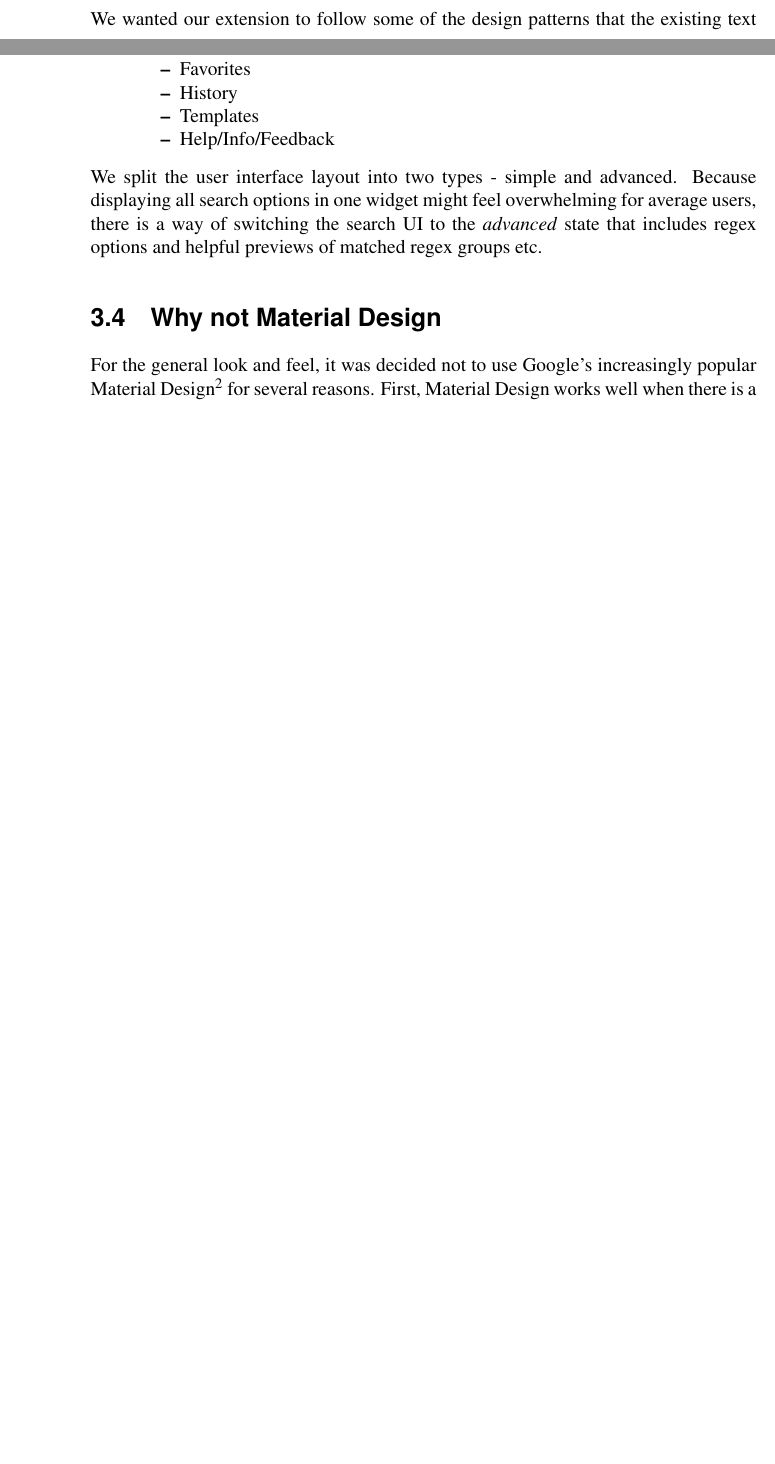
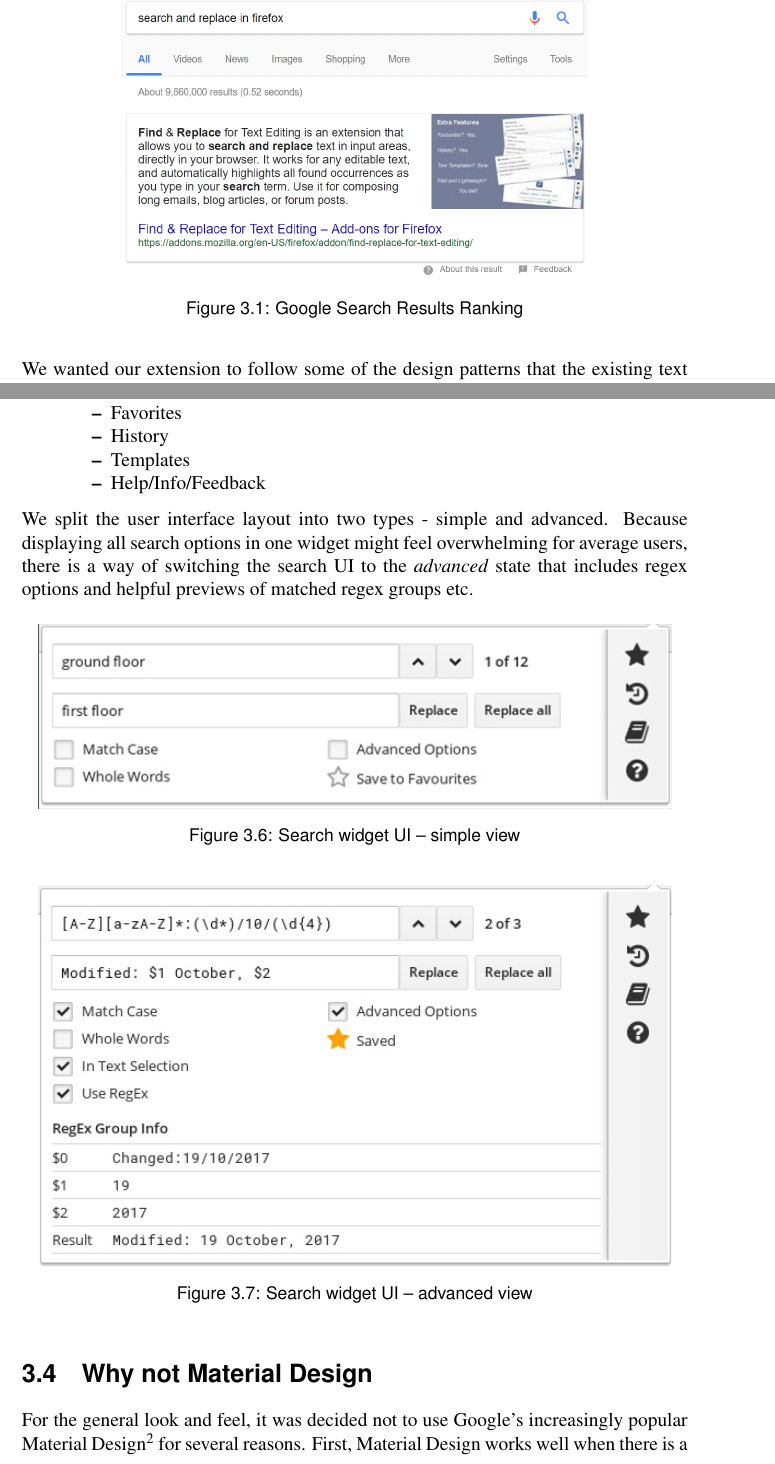
Before and after one commit to Dalimil/Find-and-Replace-Browser-Extension, a LaTeX thesis (dissertation/dissertation.tex): two parts of pages 15 and 17 of 25 before the commit and two parts of pages 16 and 18 of 21 after it, joined at a grey line, cut at the place of the change, the shorter picture padded with empty space. Compiled offline with pdfLaTeX.

Commit message:
Add search widget UI graphics

```diff
--- a/dissertation/dissertation.tex
+++ b/dissertation/dissertation.tex
@@ -215,7 +213,14 @@
 
 People are likely to search for browser extensions by typing in the functionality that they need. In our case, that might look something like "find and replace in text input fields extension". Stating the extensions purpose in its title and description should help us do better in search results. Therefore, we avoided any newly-invented words and named it \textit{Find \& Replace for Text Editing}. We are not trying to trademark a new brand name, we are simply trying to match what people might search for, so that's why this name was chosen.
 
-The naming idea was largely successful. In January 2018 (a few months after the first release), the extension ranked 2nd in the Google search results for queries \textit{search and replace in chrome}, and \textit{search and replace browser}, 1st for the query \textit{search and replace in firefox}, 7th for the query \textit{find and replace text}, and 8th for the query \textit{search and replace text}.\footnote{Tested using incognito modes in both Firefox and Chrome, and searching via www.google.co.uk}
+The naming idea was largely successful. In January 2018 (a few months after the first release), the extension ranked 2nd in the Google search results for queries \textit{search and replace in chrome}, and \textit{search and replace browser}, 1st for the query \textit{search and replace in firefox}, 7th for the query \textit{find and replace text}, and 8th for the query \textit{search and replace text}.\footnote{Tested using incognito modes in both Firefox and Chrome, and searching via www.google.co.uk on 25th January 2018}
+
+
+\begin{figure}[h]
+\centering
+\includegraphics[width=0.7\textwidth]{../docs/search-results.png}
+\caption{Google Search Results Ranking}
+\end{figure}
 
 \section{User Interface Inspiration}
 To some extent, we wanted to follow the current standard of find \& replace toolbars. Many of these can be seen in more advanced text editors. The user interfaces of some of the popular ones were examined and used as an inspiration.
@@ -309,6 +314,18 @@
 
 We split the user interface layout into two types - simple and advanced. Because displaying all search options in one widget might feel overwhelming for average users, there is a way of switching the search UI to the \textit{advanced} state that includes regex options and helpful previews of matched regex groups etc.
 
+\begin{figure}[h]
+\centering
+\includegraphics[width=0.95\textwidth]{../graphics/search-widget-simple.png}
+\caption{Search widget UI -- simple view}
+\end{figure}
+
+\begin{figure}[h]
+\centering
+\includegraphics[width=0.95\textwidth]{../graphics/search-widget-advanced.png}
+\caption{Search widget UI -- advanced view}
+\end{figure}
+
 \section{Why not Material Design}
 For the general look and feel, it was decided not to use Google's increasingly popular Material Design\footnote{\href{https://material.io/}{https://material.io/}} for several reasons. First, Material Design works well when there is a lot of space and all the elements can be spread out. Unfortunately, this extension's user interface is a small widget with very limited space and many condensed components.
 
```
Also changed, not shown: README.md, dissertation/dissertation.pdf, dissertation/dissertation.tex (10 more changed lines).
